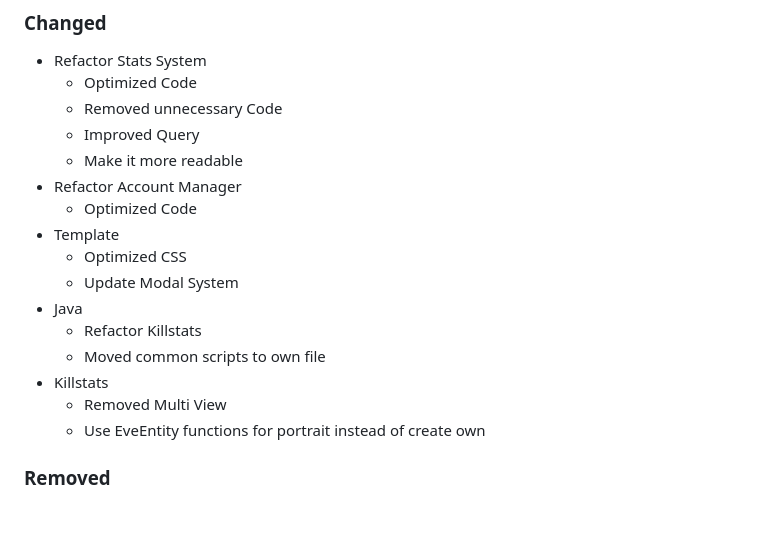
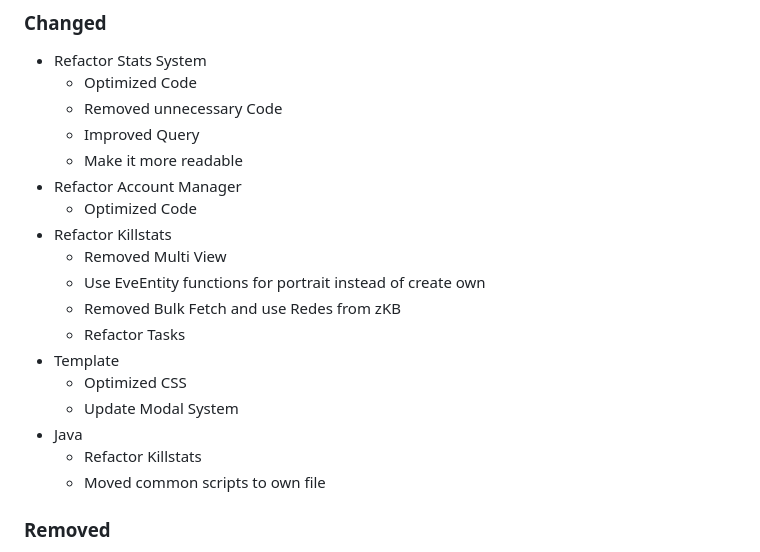
Before and after one commit to Geuthur/aa-killstats, a Markdown page: CHANGELOG.md, the part around the change. Rendered like a GitHub page; blank space fills up the shorter version.

Commit message:
Update Changelog

```diff
--- a/CHANGELOG.md
+++ b/CHANGELOG.md
@@ -16,15 +16,17 @@
   - Make it more readable
 - Refactor Account Manager
   - Optimized Code
+- Refactor Killstats
+  - Removed Multi View
+  - Use EveEntity functions for portrait instead of create own
+  - Removed Bulk Fetch and use Redes from zKB
+  - Refactor Tasks
 - Template
   - Optimized CSS
   - Update Modal System
 - Java
   - Refactor Killstats
   - Moved common scripts to own file
-- Killstats
-  - Removed Multi View
-  - Use EveEntity functions for portrait instead of create own
 
 ### Removed
 
```
